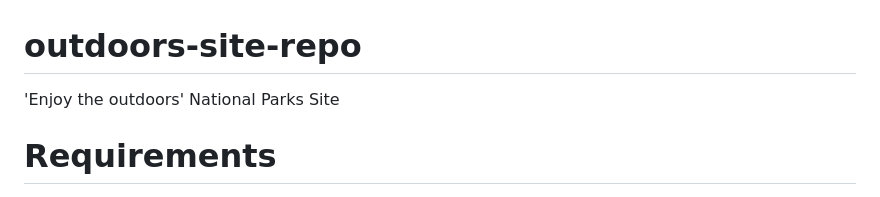
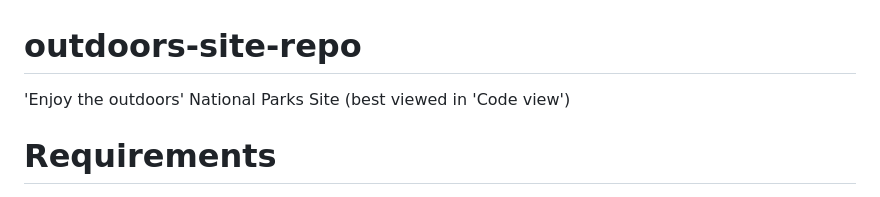
Before and after one commit to chauni/outdoors-site-repo, a Markdown page: capstone-approach.md, the part around the change. Drawn GitHub-style.

Commit message:
edit to capstone approach

```diff
--- a/capstone-approach.md
+++ b/capstone-approach.md
@@ -1,6 +1,7 @@
 # outdoors-site-repo
 
 'Enjoy the outdoors' National Parks Site
+(best viewed in 'Code view')
 
 # Requirements
 
```
